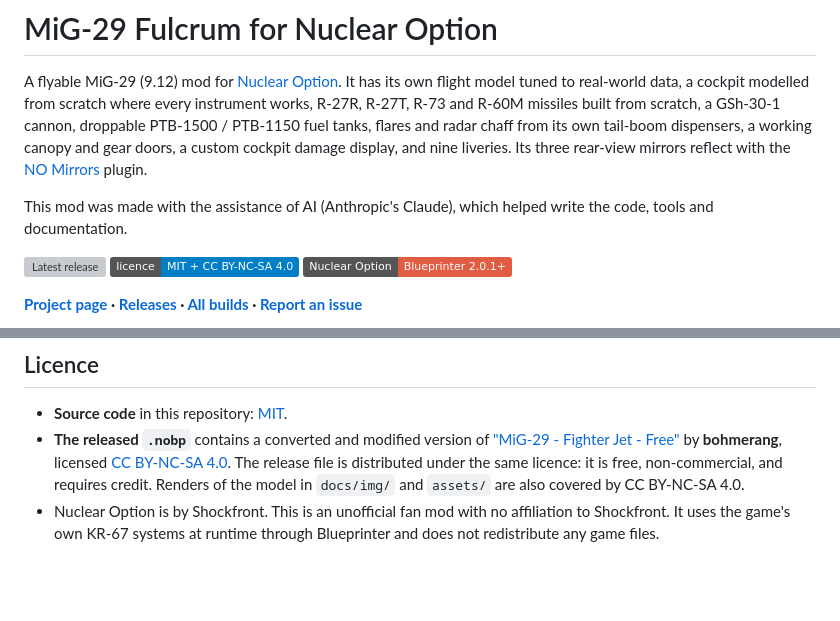
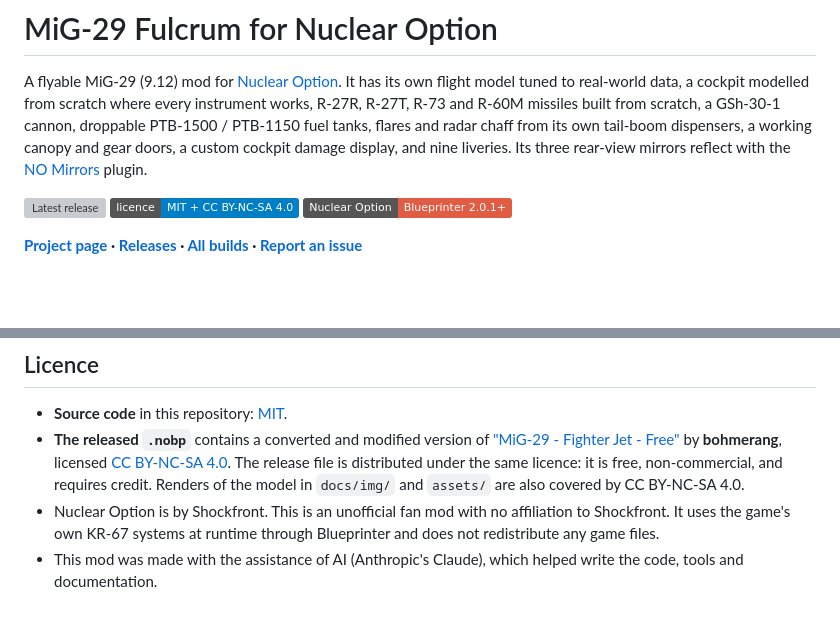
Before and after one commit to IornMan1213/MiG29-NuclearOption, a Markdown page: README.md, 2 parts joined by grey strips. GitHub-like rendering; badges without logos; blank space fills up the shorter version; grey boxes are pictures that could not be loaded.

Commit message:
README: move the AI assistance note to the Licence section
Co-Authored-By: Claude Opus 5.5 <noreply@anthropic.com>

```diff
--- a/README.md
+++ b/README.md
@@ -5,8 +5,6 @@ tuned to real-world data, a cockpit modelled from scratch where every instrument
 cannon, droppable PTB-1500 / PTB-1150 fuel tanks, flares and radar chaff from its own tail-boom dispensers, a working canopy and gear
 doors, a custom cockpit damage display, and nine liveries. Its three rear-view mirrors reflect with the
 [NO Mirrors](https://github.com/IornMan1213/NuclearOption-Mirrors) plugin.
-
-This mod was made with the assistance of AI (Anthropic's Claude), which helped write the code, tools and documentation.
 
 [![Latest release](https://img.shields.io/github/v/release/IornMan1213/MiG29-NuclearOption?include_prereleases&label=release)](https://github.com/IornMan1213/MiG29-NuclearOption/releases)
 [![Licence: code MIT, model CC BY-NC-SA 4.0](https://img.shields.io/badge/licence-MIT%20%2B%20CC%20BY--NC--SA%204.0-blue)](#licence)
@@ -81,3 +79,4 @@ dumped from the built prefab (`tools/aero_reference.json`, refreshed with `MiG29
   the same licence: it is free, non-commercial, and requires credit. Renders of the model in `docs/img/` and `assets/` are also covered by CC BY-NC-SA 4.0.
 - Nuclear Option is by Shockfront. This is an unofficial fan mod with no affiliation to Shockfront. It uses the game's own
   KR-67 systems at runtime through Blueprinter and does not redistribute any game files.
+- This mod was made with the assistance of AI (Anthropic's Claude), which helped write the code, tools and documentation.
```
